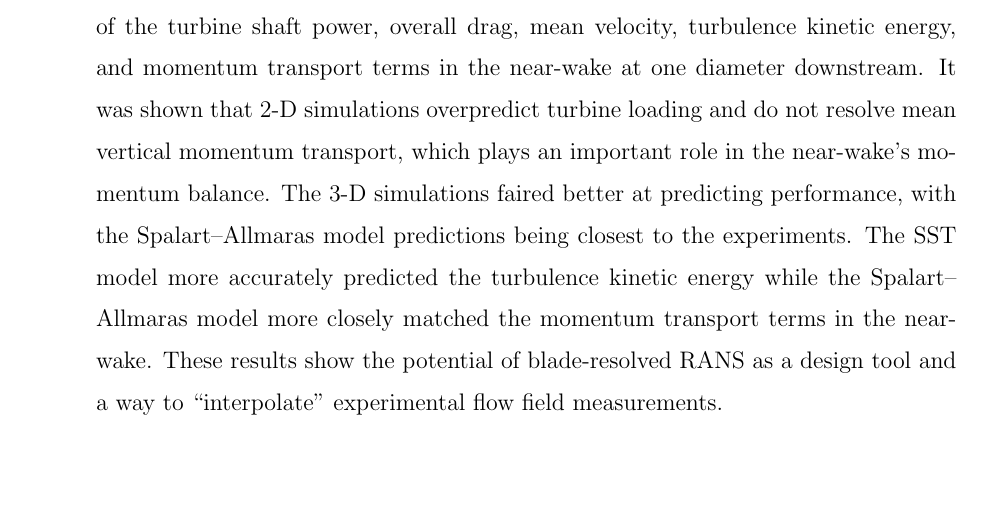
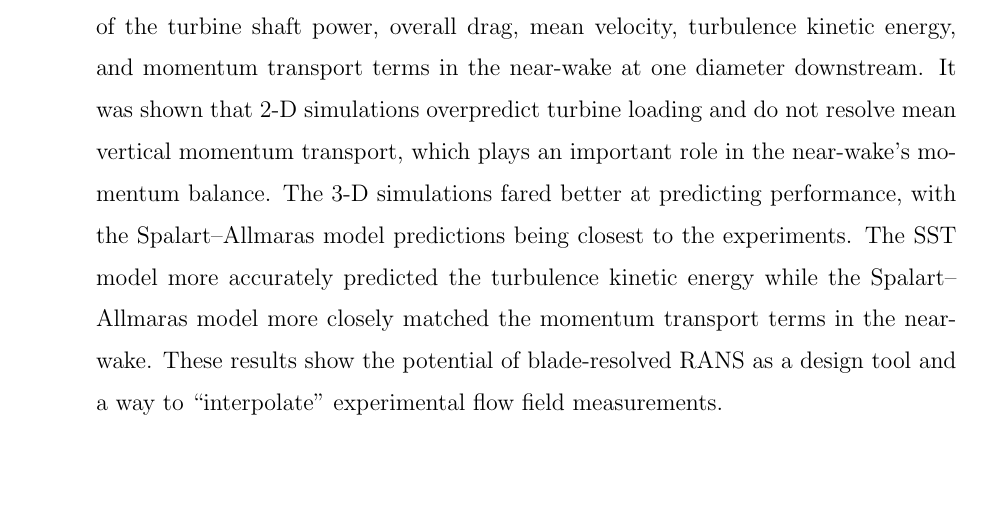
Before and after one commit to petebachant/CFT-wake-modeling-paper, a LaTeX paper (paper.tex): part of page 1 of 17, cut so that both start at the same text. Compiled offline with pdfLaTeX.

Commit message:
Fix typo

```diff
--- a/paper.tex
+++ b/paper.tex
@@ -73,7 +73,7 @@ Durham, NH}
     near-wake at one diameter downstream. It was shown that 2-D simulations
     overpredict turbine loading and do not resolve mean vertical momentum
     transport, which plays an important role in the near-wake's momentum
-    balance. The 3-D simulations faired better at predicting performance, with
+    balance. The 3-D simulations fared better at predicting performance, with
     the Spalart--Allmaras model predictions being closest to the experiments.
     The SST model more accurately predicted the turbulence kinetic energy while
     the Spalart--Allmaras model more closely matched the momentum transport
```
